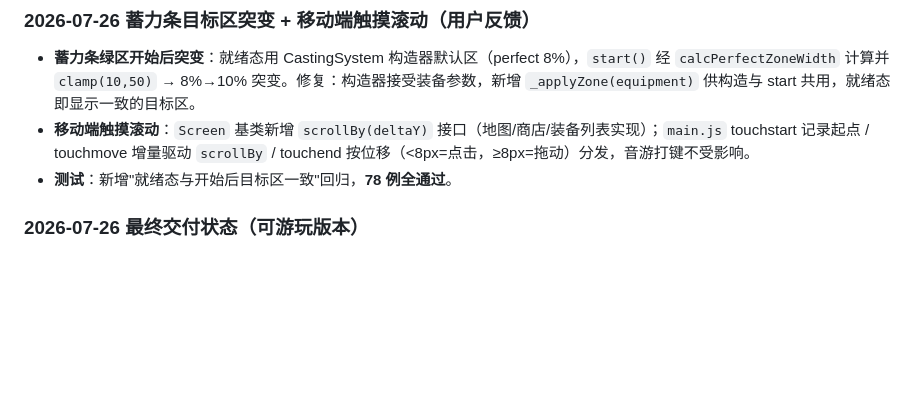
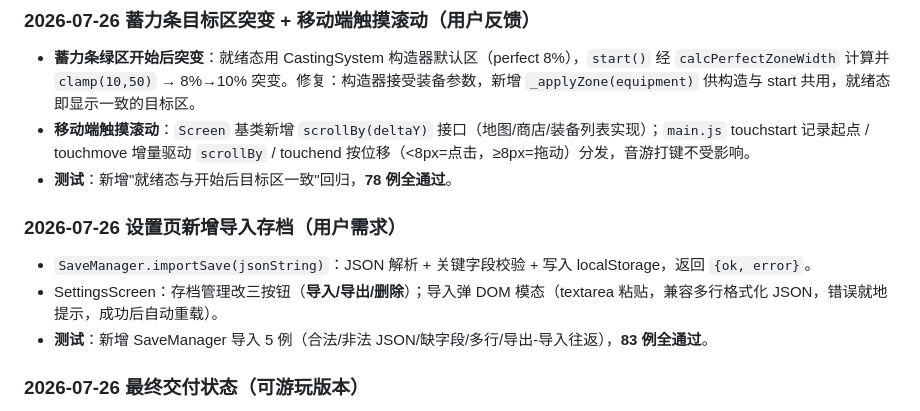
Before and after one commit to Shoufves/FishingFun, a Markdown page: AGENT_MEMORY.md, the part around the change. Rendered like a GitHub page; blank space fills up the shorter version.

Commit message:
[文档] 修改: AGENT_MEMORY 记录设置页导入存档功能

```diff
--- a/AGENT_MEMORY.md
+++ b/AGENT_MEMORY.md
@@ -137,6 +137,12 @@
 - **蓄力条绿区开始后突变**：就绪态用 CastingSystem 构造器默认区（perfect 8%），`start()` 经 `calcPerfectZoneWidth` 计算并 `clamp(10,50)` → 8%→10% 突变。修复：构造器接受装备参数，新增 `_applyZone(equipment)` 供构造与 start 共用，就绪态即显示一致的目标区。
 - **移动端触摸滚动**：`Screen` 基类新增 `scrollBy(deltaY)` 接口（地图/商店/装备列表实现）；`main.js` touchstart 记录起点 / touchmove 增量驱动 `scrollBy` / touchend 按位移（<8px=点击，≥8px=拖动）分发，音游打键不受影响。
 - **测试**：新增"就绪态与开始后目标区一致"回归，**78 例全通过**。
+
+### 2026-07-26 设置页新增导入存档（用户需求）
+
+- `SaveManager.importSave(jsonString)`：JSON 解析 + 关键字段校验 + 写入 localStorage，返回 `{ok, error}`。
+- SettingsScreen：存档管理改三按钮（**导入/导出/删除**）；导入弹 DOM 模态（textarea 粘贴，兼容多行格式化 JSON，错误就地提示，成功后自动重载）。
+- **测试**：新增 SaveManager 导入 5 例（合法/非法 JSON/缺字段/多行/导出-导入往返），**83 例全通过**。
 
 ### 2026-07-26 最终交付状态（可游玩版本）
 
```
